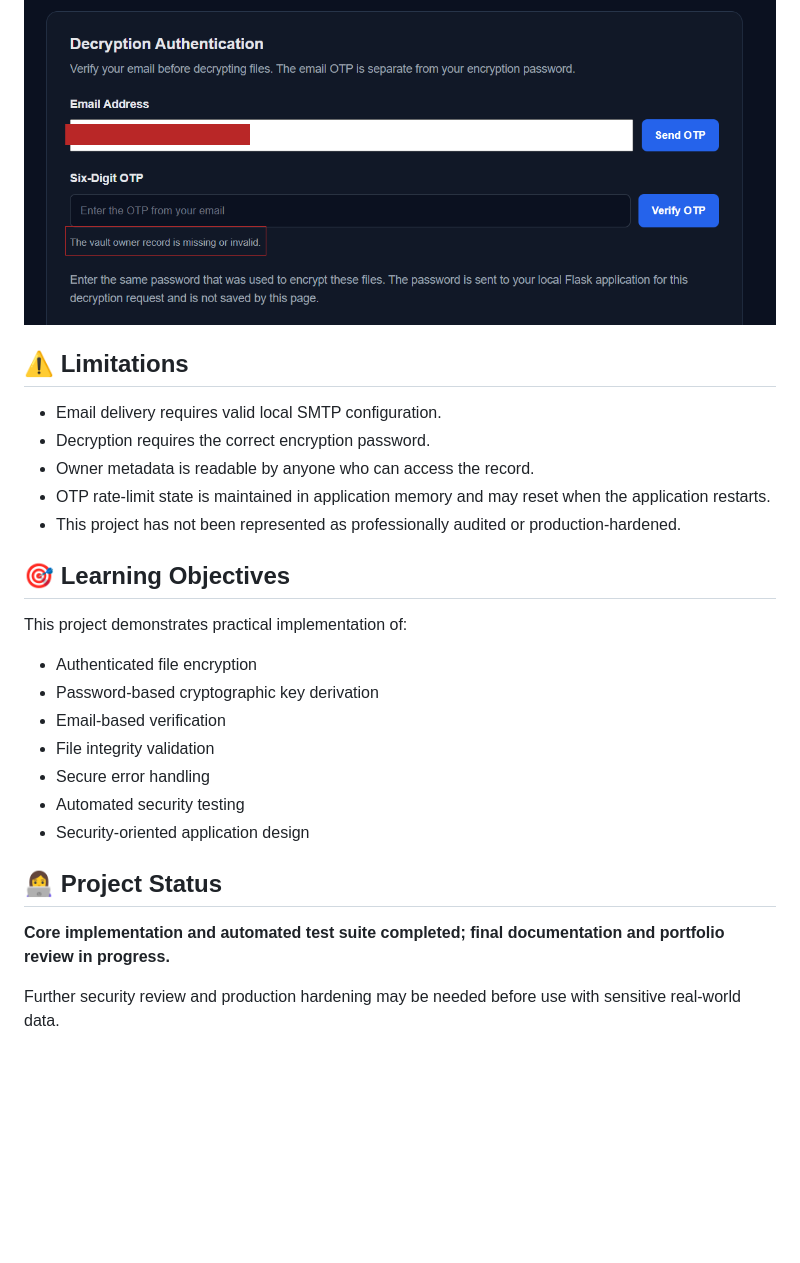
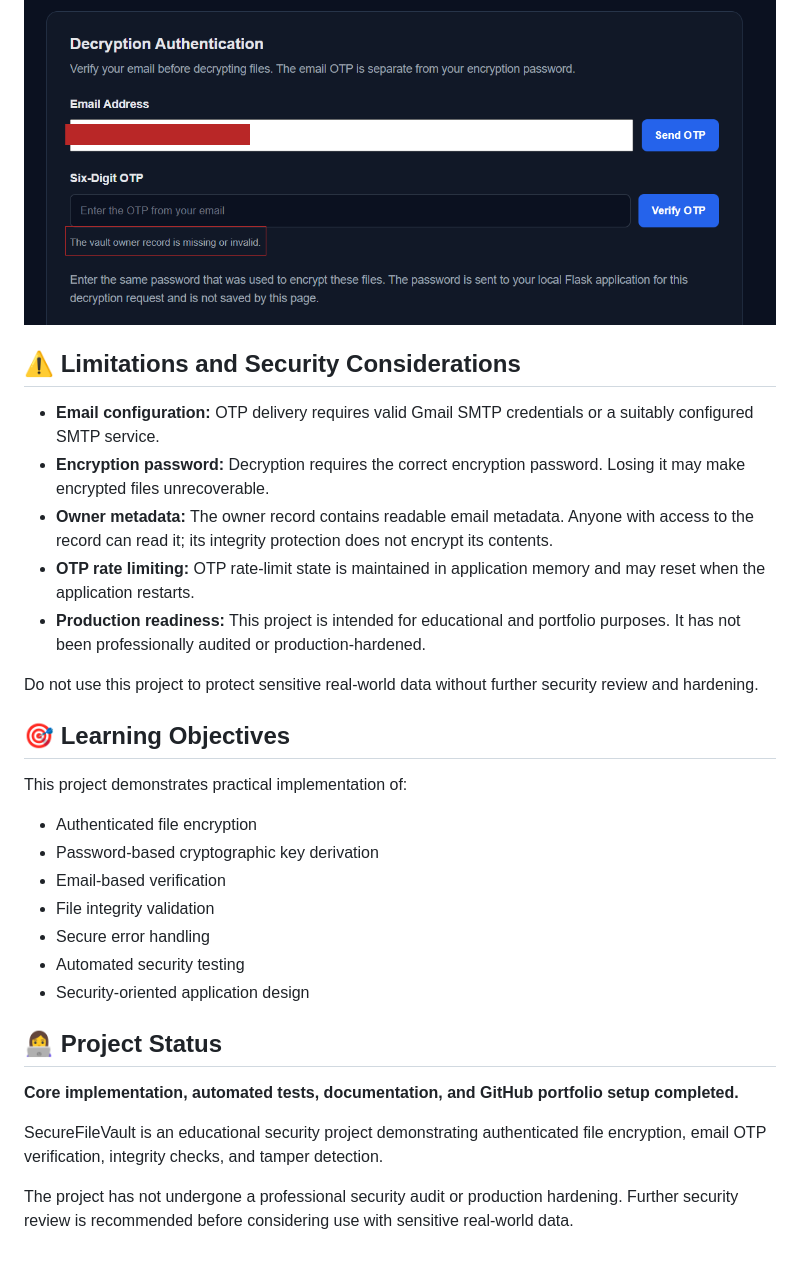
Before and after one commit to gayathri-secure/SecureFileVault, a Markdown page: README.md, the part around one of its changes. GitHub-like rendering; blank space fills up the shorter version.

```diff
--- a/README.md
+++ b/README.md
@@ -204,29 +287,45 @@ Run the suite again after making code changes to confirm the current result.
 
 ![Tamper Detection](screenshots/12_tamper_detection.png)
 
+## ⚠️ Limitations and Security Considerations
 
-## ⚠️ Limitations
+-   **Email configuration:** OTP delivery requires valid Gmail SMTP
+    credentials or a suitably configured SMTP service.
+-   **Encryption password:** Decryption requires the correct encryption
+    password. Losing it may make encrypted files unrecoverable.
+-   **Owner metadata:** The owner record contains readable email
+    metadata. Anyone with access to the record can read it; its
+    integrity protection does not encrypt its contents.
+-   **OTP rate limiting:** OTP rate-limit state is maintained in
+    application memory and may reset when the application restarts.
+-   **Production readiness:** This project is intended for educational
+    and portfolio purposes. It has not been professionally audited or
+    production-hardened.
 
-- Email delivery requires valid local SMTP configuration.
-- Decryption requires the correct encryption password.
-- Owner metadata is readable by anyone who can access the record.
-- OTP rate-limit state is maintained in application memory and may reset when the application restarts.
-- This project has not been represented as professionally audited or production-hardened.
+Do not use this project to protect sensitive real-world data without
+further security review and hardening.
 
 ## 🎯 Learning Objectives
 
 This project demonstrates practical implementation of:
 
-- Authenticated file encryption
-- Password-based cryptographic key derivation
-- Email-based verification
-- File integrity validation
-- Secure error handling
-- Automated security testing
-- Security-oriented application design
+-   Authenticated file encryption
+-   Password-based cryptographic key derivation
+-   Email-based verification
+-   File integrity validation
+-   Secure error handling
+-   Automated security testing
+-   Security-oriented application design
 
 ## 👩‍💻 Project Status
 
-**Core implementation and automated test suite completed; final documentation and portfolio review in progress.**
+**Core implementation, automated tests, documentation, and GitHub
+portfolio setup completed.**
 
-Further security review and production hardening may be needed before use with sensitive real-world data.
+SecureFileVault is an educational security project demonstrating
+authenticated file encryption, email OTP verification, integrity checks,
+and tamper detection.
+
+The project has not undergone a professional security audit or
+production hardening. Further security review is recommended before
+considering use with sensitive real-world data.
```
Also changed, not shown: other parts of README.md (+163 -80 lines).
